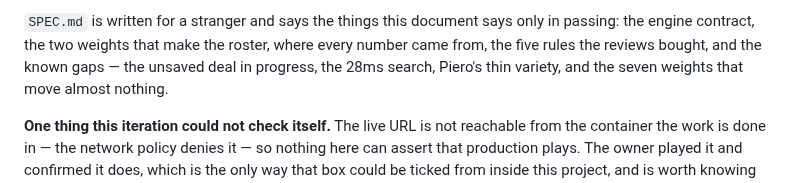
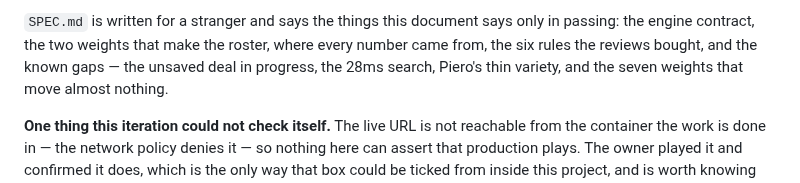
Before and after one commit to diegoami/Tressette, a Markdown page: PLAN.md, the part around the change. Rendered like a GitHub page.

```diff
--- a/PLAN.md
+++ b/PLAN.md
@@ -1283,7 +1283,7 @@ repo's `SPEC.md` and `ROADMAP.md` to anyone who guessed the names.
 
 `SPEC.md` is written for a stranger and says the things this document says only
 in passing: the engine contract, the two weights that make the roster, where
-every number came from, the five rules the reviews bought, and the known gaps —
+every number came from, the six rules the reviews bought, and the known gaps —
 the unsaved deal in progress, the 28ms search, Piero's thin variety, and the
 seven weights that move almost nothing.
 
```
Also changed, not shown: SPEC.md (+49 -26 lines).
